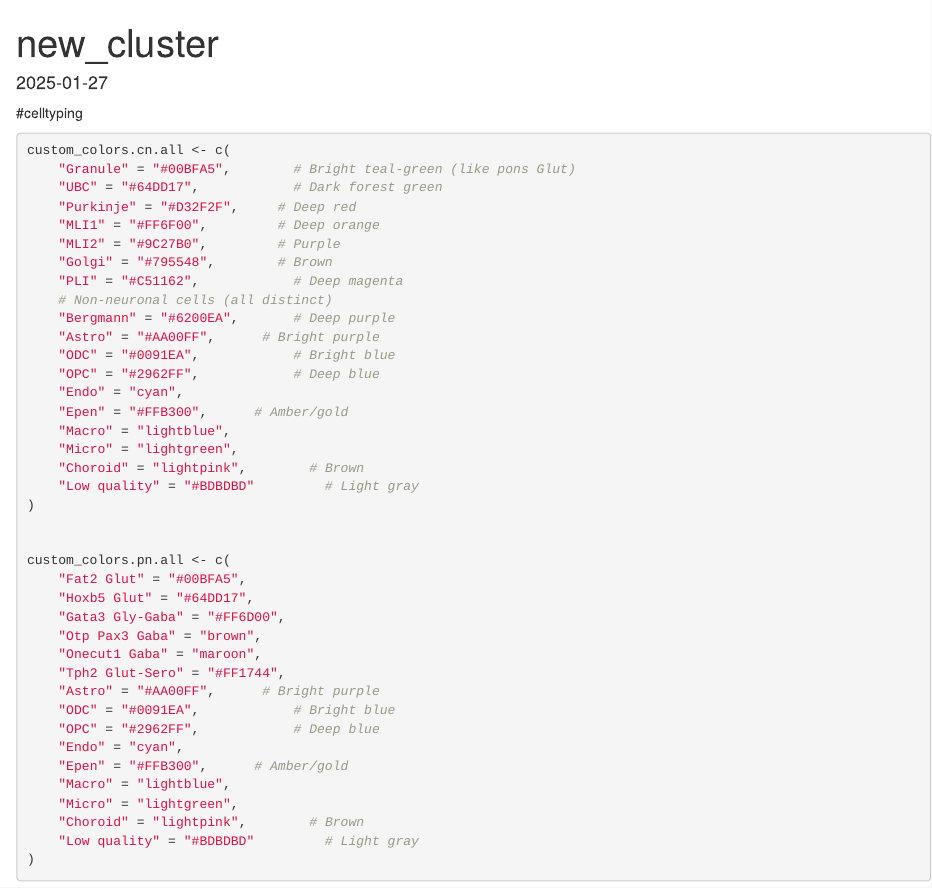
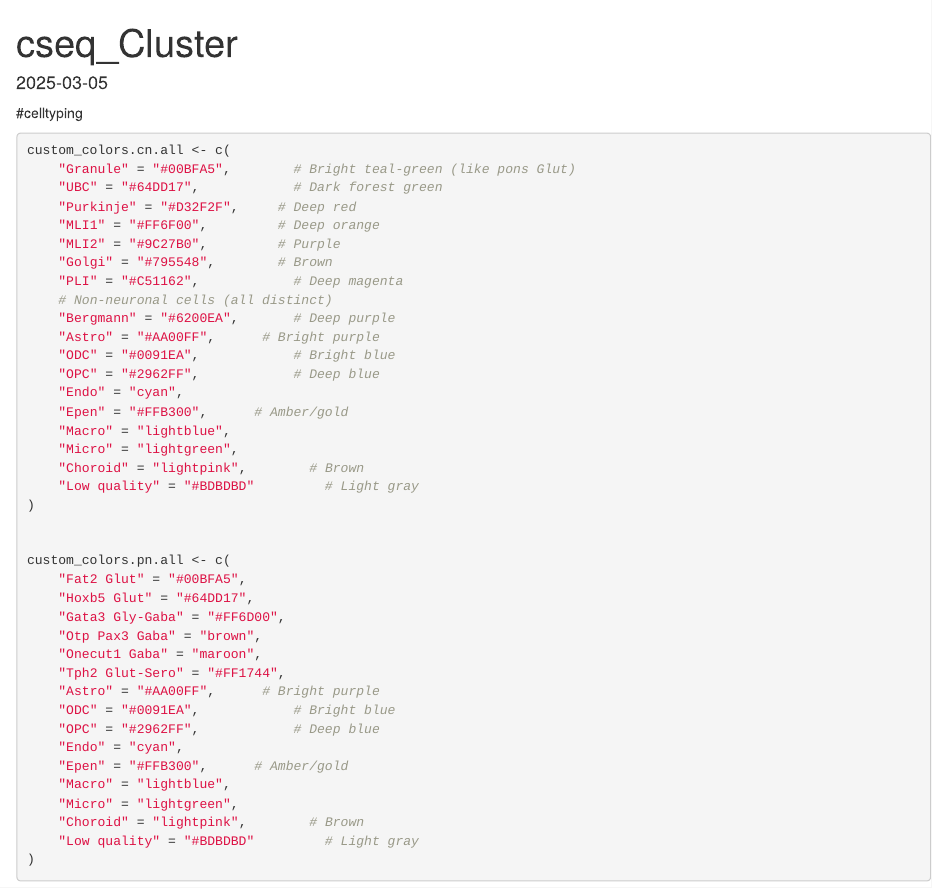
Before and after one commit to BoxuanZhaoLab/connectome-seq-code, an R Markdown document (cseq_Cluster.Rmd): the page in a window 1100 px wide, from its top. Rendered offline with R 4.5, knitr and Pandoc, with nearby package versions; some code elsewhere in the file could not run offline.

Commit message:
Update cseq_Cluster.Rmd

````diff
--- a/cseq_Cluster.Rmd
+++ b/cseq_Cluster.Rmd
@@ -1,7 +1,7 @@
 ---
-title: "new_cluster"
+title: "cseq_Cluster"
 output: html_document
-date: "2025-01-27"
+date: "2025-03-05"
 ---
 
 ```{r setup, include=FALSE}
````
